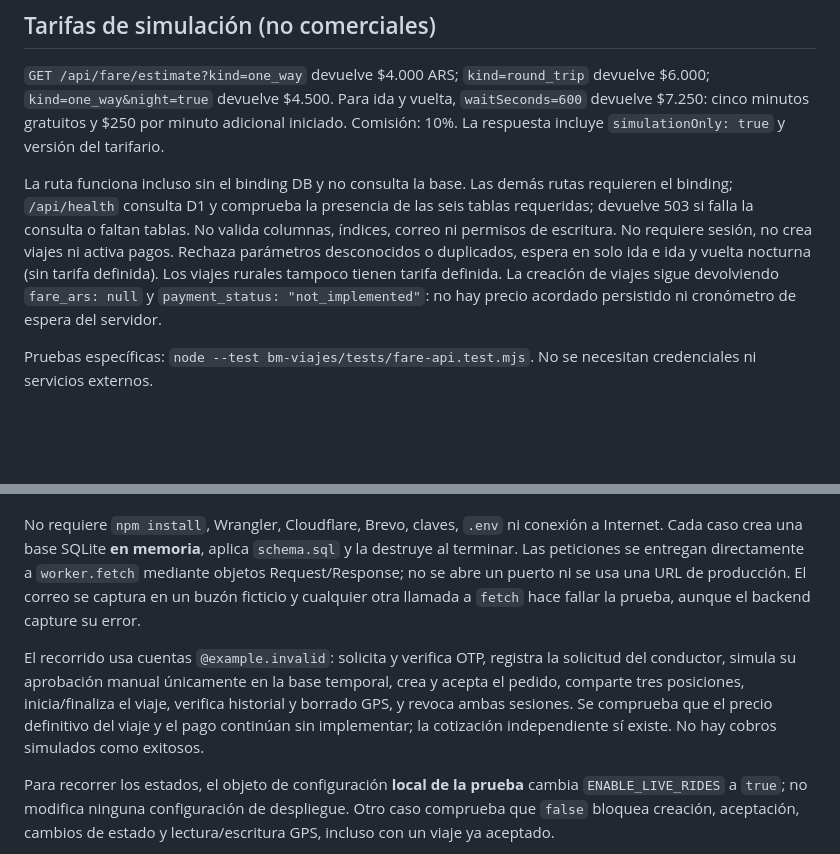
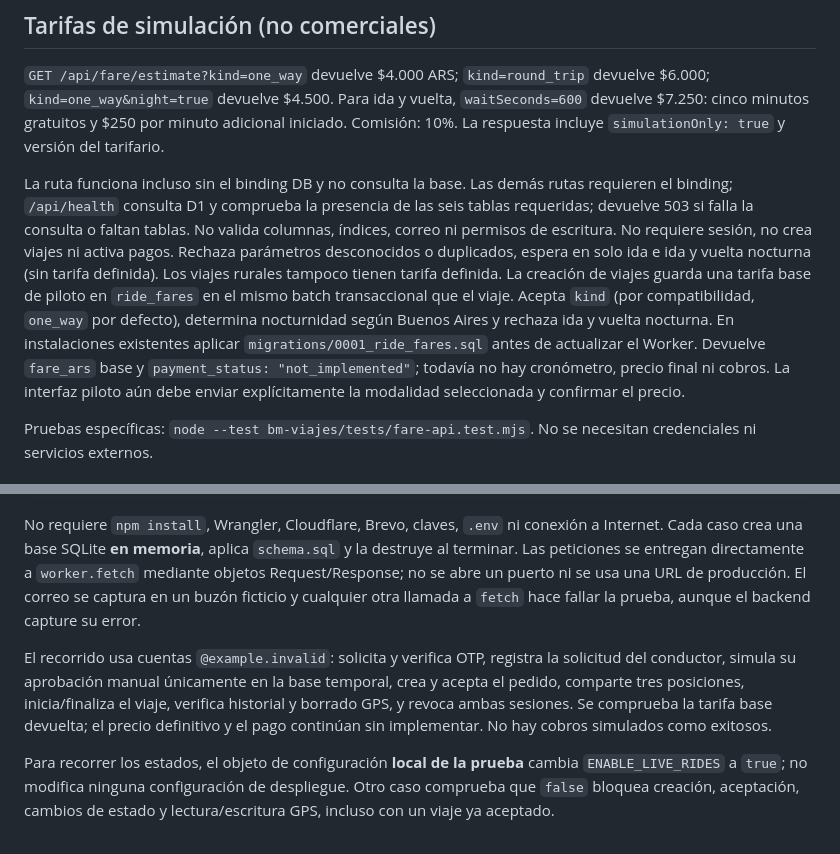
Before and after one commit to fernandomembrilla53-dot/Ver-en-mi-, a Markdown page: bm-viajes/backend/README.md, 2 parts joined by grey strips. Rendered like a GitHub page; blank space fills up the shorter version.

Commit message:
BM Viajes: document fare snapshot and migration requirements

```diff
--- a/bm-viajes/backend/README.md
+++ b/bm-viajes/backend/README.md
@@ -24,7 +24,7 @@ La aplicación pública está en `../index.html` y funciona como **demo**. La AP
 
 `GET /api/fare/estimate?kind=one_way` devuelve $4.000 ARS; `kind=round_trip` devuelve $6.000; `kind=one_way&night=true` devuelve $4.500. Para ida y vuelta, `waitSeconds=600` devuelve $7.250: cinco minutos gratuitos y $250 por minuto adicional iniciado. Comisión: 10%. La respuesta incluye `simulationOnly: true` y versión del tarifario.
 
-La ruta funciona incluso sin el binding DB y no consulta la base. Las demás rutas requieren el binding; `/api/health` consulta D1 y comprueba la presencia de las seis tablas requeridas; devuelve 503 si falla la consulta o faltan tablas. No valida columnas, índices, correo ni permisos de escritura. No requiere sesión, no crea viajes ni activa pagos. Rechaza parámetros desconocidos o duplicados, espera en solo ida e ida y vuelta nocturna (sin tarifa definida). Los viajes rurales tampoco tienen tarifa definida. La creación de viajes sigue devolviendo `fare_ars: null` y `payment_status: "not_implemented"`: no hay precio acordado persistido ni cronómetro de espera del servidor.
+La ruta funciona incluso sin el binding DB y no consulta la base. Las demás rutas requieren el binding; `/api/health` consulta D1 y comprueba la presencia de las seis tablas requeridas; devuelve 503 si falla la consulta o faltan tablas. No valida columnas, índices, correo ni permisos de escritura. No requiere sesión, no crea viajes ni activa pagos. Rechaza parámetros desconocidos o duplicados, espera en solo ida e ida y vuelta nocturna (sin tarifa definida). Los viajes rurales tampoco tienen tarifa definida. La creación de viajes guarda una tarifa base de piloto en `ride_fares` en el mismo batch transaccional que el viaje. Acepta `kind` (por compatibilidad, `one_way` por defecto), determina nocturnidad según Buenos Aires y rechaza ida y vuelta nocturna. En instalaciones existentes aplicar `migrations/0001_ride_fares.sql` antes de actualizar el Worker. Devuelve `fare_ars` base y `payment_status: "not_implemented"`; todavía no hay cronómetro, precio final ni cobros. La interfaz piloto aún debe enviar explícitamente la modalidad seleccionada y confirmar el precio.
 
 Pruebas específicas: `node --test bm-viajes/tests/fare-api.test.mjs`. No se necesitan credenciales ni servicios externos.
 
@@ -47,7 +47,7 @@ node --test bm-viajes/tests/backend-journey.test.mjs
 
 No requiere `npm install`, Wrangler, Cloudflare, Brevo, claves, `.env` ni conexión a Internet. Cada caso crea una base SQLite **en memoria**, aplica `schema.sql` y la destruye al terminar. Las peticiones se entregan directamente a `worker.fetch` mediante objetos Request/Response; no se abre un puerto ni se usa una URL de producción. El correo se captura en un buzón ficticio y cualquier otra llamada a `fetch` hace fallar la prueba, aunque el backend capture su error.
 
-El recorrido usa cuentas `@example.invalid`: solicita y verifica OTP, registra la solicitud del conductor, simula su aprobación manual únicamente en la base temporal, crea y acepta el pedido, comparte tres posiciones, inicia/finaliza el viaje, verifica historial y borrado GPS, y revoca ambas sesiones. Se comprueba que el precio definitivo del viaje y el pago continúan sin implementar; la cotización independiente sí existe. No hay cobros simulados como exitosos.
+El recorrido usa cuentas `@example.invalid`: solicita y verifica OTP, registra la solicitud del conductor, simula su aprobación manual únicamente en la base temporal, crea y acepta el pedido, comparte tres posiciones, inicia/finaliza el viaje, verifica historial y borrado GPS, y revoca ambas sesiones. Se comprueba la tarifa base devuelta; el precio definitivo y el pago continúan sin implementar. No hay cobros simulados como exitosos.
 
 Para recorrer los estados, el objeto de configuración **local de la prueba** cambia `ENABLE_LIVE_RIDES` a `true`; no modifica ninguna configuración de despliegue. Otro caso comprueba que `false` bloquea creación, aceptación, cambios de estado y lectura/escritura GPS, incluso con un viaje ya aceptado.
 
```
